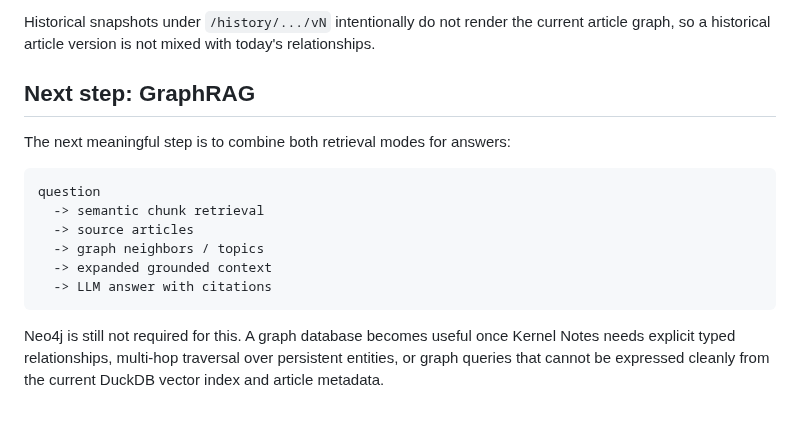
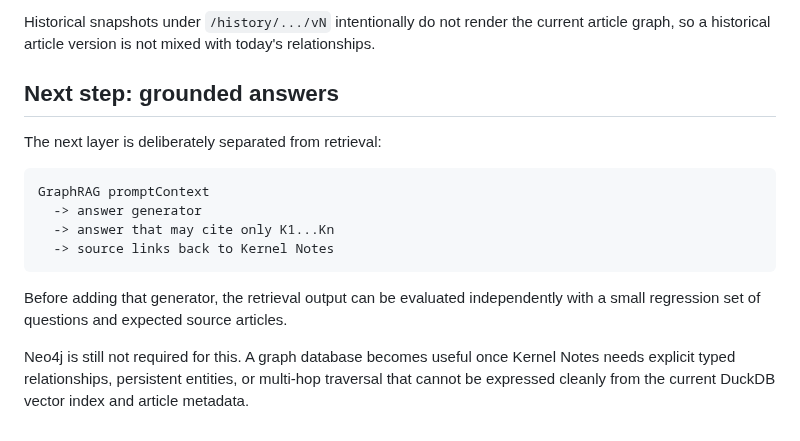
Before and after one commit to 0b-ivan/Blog, a Markdown page: docs/knowledge-graph.md, the part around one of its changes. Rendered like a GitHub page.

````diff
--- a/docs/knowledge-graph.md
+++ b/docs/knowledge-graph.md
@@ -85,17 +129,17 @@ Both graph implementations use the pinned local browser build of `force-graph@1.
 
 Historical snapshots under `/history/.../vN` intentionally do not render the current article graph, so a historical article version is not mixed with today's relationships.
 
-## Next step: GraphRAG
+## Next step: grounded answers
 
-The next meaningful step is to combine both retrieval modes for answers:
+The next layer is deliberately separated from retrieval:
 
 ```text
-question
-  -> semantic chunk retrieval
-  -> source articles
-  -> graph neighbors / topics
-  -> expanded grounded context
-  -> LLM answer with citations
+GraphRAG promptContext
+  -> answer generator
+  -> answer that may cite only K1...Kn
+  -> source links back to Kernel Notes
 ```
 
-Neo4j is still not required for this. A graph database becomes useful once Kernel Notes needs explicit typed relationships, multi-hop traversal over persistent entities, or graph queries that cannot be expressed cleanly from the current DuckDB vector index and article metadata.
+Before adding that generator, the retrieval output can be evaluated independently with a small regression set of questions and expected source articles.
+
+Neo4j is still not required for this. A graph database becomes useful once Kernel Notes needs explicit typed relationships, persistent entities, or multi-hop traversal that cannot be expressed cleanly from the current DuckDB vector index and article metadata.
````
Also changed, not shown: other parts of docs/knowledge-graph.md (+45 -1 lines).
